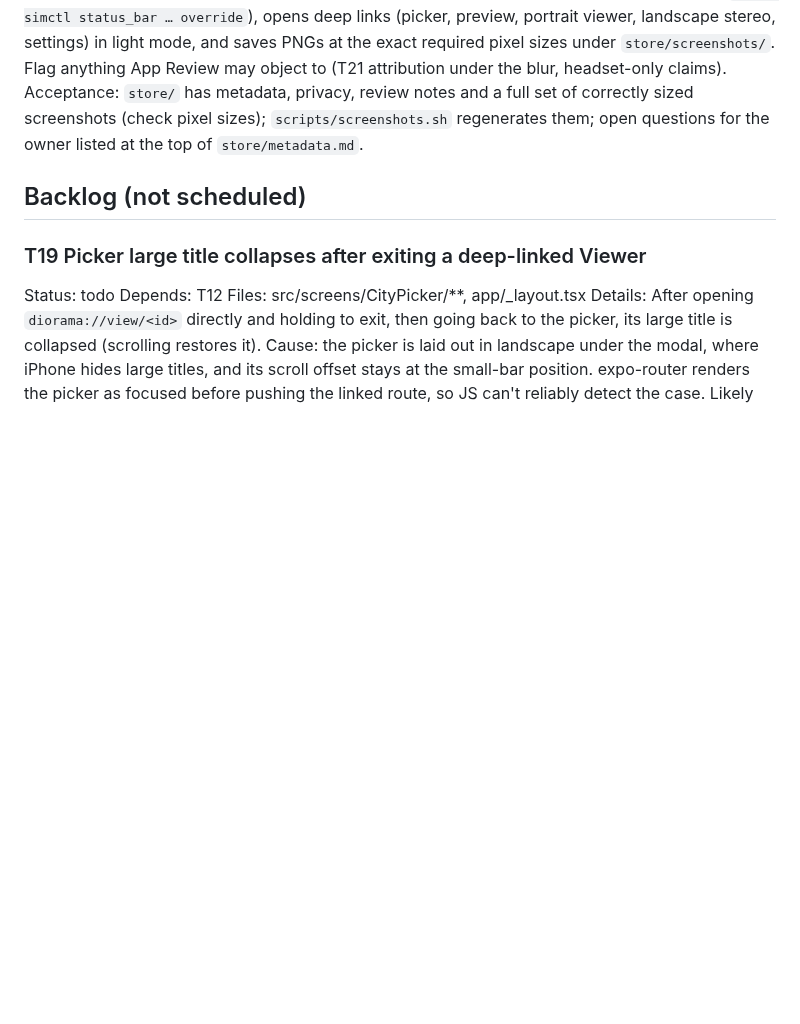
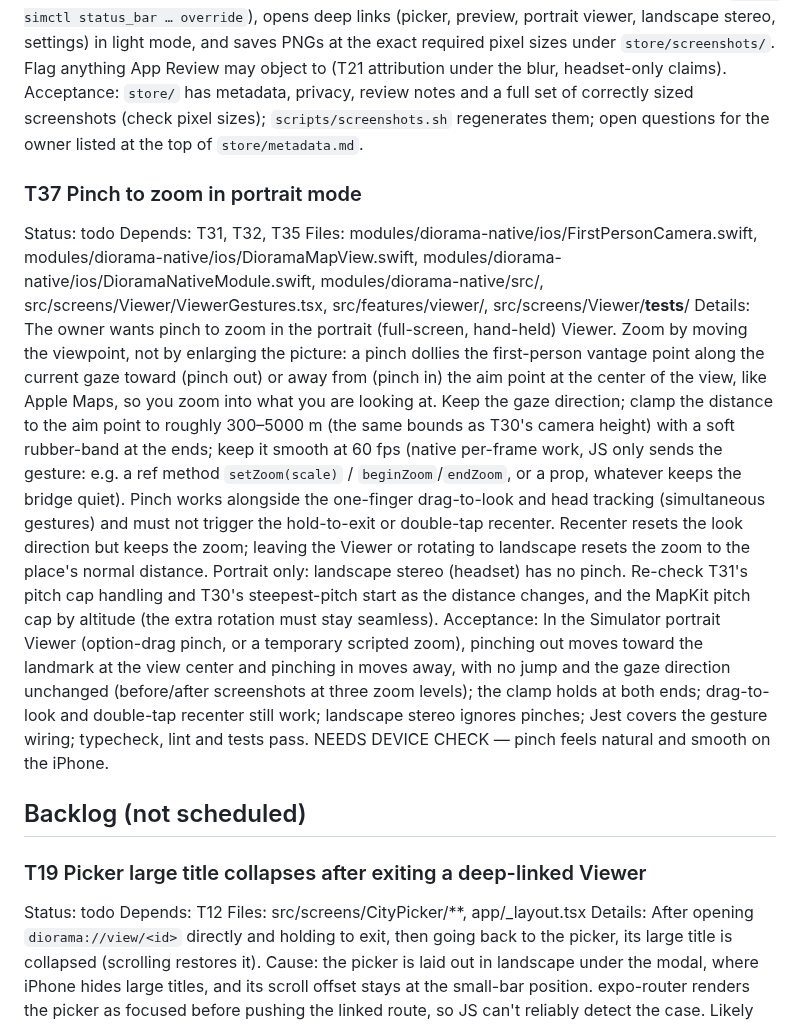
Before and after one commit to thefreymaster/diorama, a Markdown page: TASKS.md, the part around the change. Rendered like a GitHub page; blank space fills up the shorter version.

Commit message:
Tasks: T37 pinch to zoom in portrait mode
Co-Authored-By: Claude Opus 5.5 <noreply@anthropic.com>
Claude-Session: https://claude.ai/code/session_01TT1DEo6KZW9pq7DnWquLWa

```diff
--- a/TASKS.md
+++ b/TASKS.md
@@ -295,6 +295,13 @@ Files: store/, docs/app-store.md, scripts/screenshots.sh
 Details: Prepare everything App Store Connect asks for, in the repo, so submitting is copy-paste: `store/metadata.md` (name "Diorama" plus a fallback name if taken, subtitle ≤30 chars, promotional text, description, keywords ≤100 chars, category suggestion, support URL and marketing URL placeholders, copyright), `store/privacy.md` (App Privacy answers: what the app collects; city searches go to Apple via MapKit; no tracking, no account; a short privacy policy text to host), `store/review-notes.md` (how a reviewer uses it with no headset: portrait full-screen mode, drag to look, the Settings toggles; the motion permission; Maps attribution), age rating answers, and export compliance (none). Screenshots: a script that boots the needed Simulators (6.9-inch iPhone 17 Pro Max required; add 6.5-inch only if App Store Connect still requires it), sets clean status bars (`xcrun simctl status_bar … override`), opens deep links (picker, preview, portrait viewer, landscape stereo, settings) in light mode, and saves PNGs at the exact required pixel sizes under `store/screenshots/`. Flag anything App Review may object to (T21 attribution under the blur, headset-only claims).
 Acceptance: `store/` has metadata, privacy, review notes and a full set of correctly sized screenshots (check pixel sizes); `scripts/screenshots.sh` regenerates them; open questions for the owner listed at the top of `store/metadata.md`.
 
+### T37 Pinch to zoom in portrait mode
+Status: todo
+Depends: T31, T32, T35
+Files: modules/diorama-native/ios/FirstPersonCamera.swift, modules/diorama-native/ios/DioramaMapView.swift, modules/diorama-native/ios/DioramaNativeModule.swift, modules/diorama-native/src/, src/screens/Viewer/ViewerGestures.tsx, src/features/viewer/, src/screens/Viewer/__tests__/
+Details: The owner wants pinch to zoom in the portrait (full-screen, hand-held) Viewer. Zoom by moving the viewpoint, not by enlarging the picture: a pinch dollies the first-person vantage point along the current gaze toward (pinch out) or away from (pinch in) the aim point at the center of the view, like Apple Maps, so you zoom into what you are looking at. Keep the gaze direction; clamp the distance to the aim point to roughly 300–5000 m (the same bounds as T30's camera height) with a soft rubber-band at the ends; keep it smooth at 60 fps (native per-frame work, JS only sends the gesture: e.g. a ref method `setZoom(scale)` / `beginZoom`/`endZoom`, or a prop, whatever keeps the bridge quiet). Pinch works alongside the one-finger drag-to-look and head tracking (simultaneous gestures) and must not trigger the hold-to-exit or double-tap recenter. Recenter resets the look direction but keeps the zoom; leaving the Viewer or rotating to landscape resets the zoom to the place's normal distance. Portrait only: landscape stereo (headset) has no pinch. Re-check T31's pitch cap handling and T30's steepest-pitch start as the distance changes, and the MapKit pitch cap by altitude (the extra rotation must stay seamless).
+Acceptance: In the Simulator portrait Viewer (option-drag pinch, or a temporary scripted zoom), pinching out moves toward the landmark at the view center and pinching in moves away, with no jump and the gaze direction unchanged (before/after screenshots at three zoom levels); the clamp holds at both ends; drag-to-look and double-tap recenter still work; landscape stereo ignores pinches; Jest covers the gesture wiring; typecheck, lint and tests pass. NEEDS DEVICE CHECK — pinch feels natural and smooth on the iPhone.
+
 ## Backlog (not scheduled)
 
 ### T19 Picker large title collapses after exiting a deep-linked Viewer
```
